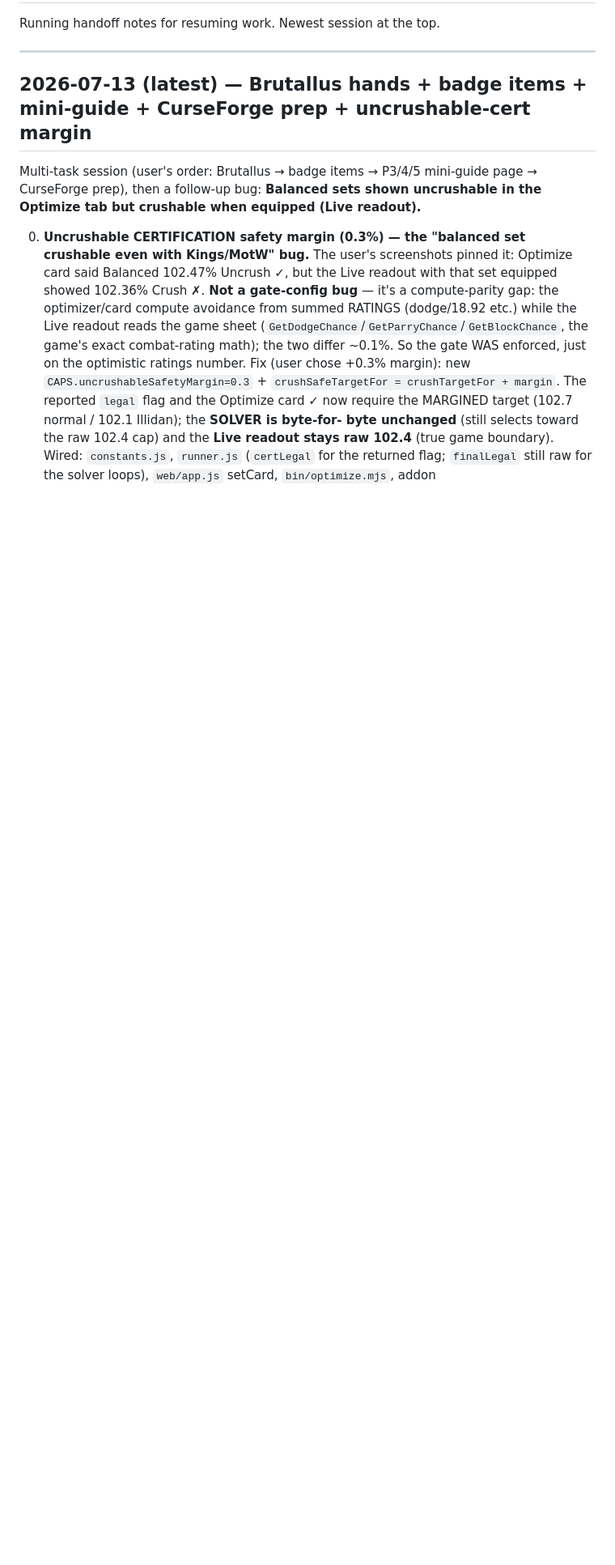
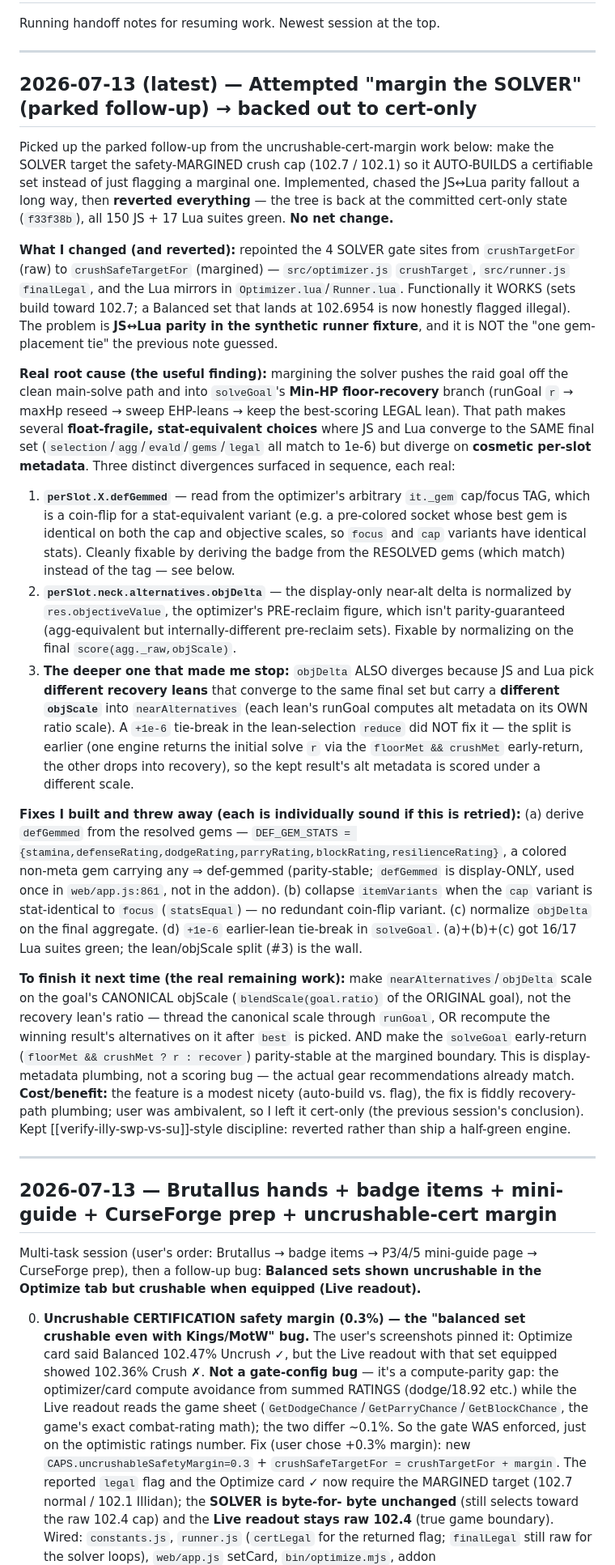
Before and after one commit to NPC6388/Lollerskates-Tankadin-Gear-Sim, a Markdown page: SESSION_LOG.md, the part around the change. Shown at 81% size. Drawn GitHub-style; blank space fills up the shorter version.

Commit message:
Docs: SESSION_LOG — margin-the-solver attempt diagnosed and backed out to cert-only
Recorded the parked "make the SOLVER target the margined cap" follow-up: implemented
(4 gate sites raw->crushSafeTargetFor), found it works functionally but breaks JS<->Lua
parity on cosmetic recovery-path display metadata (defGemmed tag, alternatives objDelta
scaled under path-dependent lean objScales), and reverted to the committed cert-only
state. Captured the real root cause (min-HP floor-recovery branch divergence, not a gem
tie) and the concrete steps to finish it next time. No engine change.

Co-Authored-By: Claude Opus 4.8 <noreply@anthropic.com>

```diff
--- a/SESSION_LOG.md
+++ b/SESSION_LOG.md
@@ -4,7 +4,58 @@ Running handoff notes for resuming work. Newest session at the top.
 
 ---
 
-## 2026-07-13 (latest) — Brutallus hands + badge items + mini-guide + CurseForge prep + uncrushable-cert margin
+## 2026-07-13 (latest) — Attempted "margin the SOLVER" (parked follow-up) → backed out to cert-only
+
+Picked up the parked follow-up from the uncrushable-cert-margin work below: make the SOLVER target the
+safety-MARGINED crush cap (102.7 / 102.1) so it AUTO-BUILDS a certifiable set instead of just flagging a
+marginal one. Implemented, chased the JS↔Lua parity fallout a long way, then **reverted everything** — the
+tree is back at the committed cert-only state (`f33f38b`), all 150 JS + 17 Lua suites green. **No net change.**
+
+**What I changed (and reverted):** repointed the 4 SOLVER gate sites from `crushTargetFor` (raw) to
+`crushSafeTargetFor` (margined) — `src/optimizer.js` `crushTarget`, `src/runner.js` `finalLegal`, and the
+Lua mirrors in `Optimizer.lua`/`Runner.lua`. Functionally it WORKS (sets build toward 102.7; a Balanced set
+that lands at 102.6954 is now honestly flagged illegal). The problem is **JS↔Lua parity in the synthetic
+runner fixture**, and it is NOT the "one gem-placement tie" the previous note guessed.
+
+**Real root cause (the useful finding):** margining the solver pushes the raid goal off the clean main-solve
+path and into `solveGoal`'s **Min-HP floor-recovery** branch (runGoal `r` → maxHp reseed → sweep EHP-leans →
+keep the best-scoring LEGAL lean). That path makes several **float-fragile, stat-equivalent choices** where JS
+and Lua converge to the SAME final set (`selection`/`agg`/`evald`/`gems`/`legal` all match to 1e-6) but diverge
+on **cosmetic per-slot metadata**. Three distinct divergences surfaced in sequence, each real:
+  1. **`perSlot.X.defGemmed`** — read from the optimizer's arbitrary `it._gem` cap/focus TAG, which is a
+     coin-flip for a stat-equivalent variant (e.g. a pre-colored socket whose best gem is identical on both
+     the cap and objective scales, so `focus` and `cap` variants have identical stats). Cleanly fixable by
+     deriving the badge from the RESOLVED gems (which match) instead of the tag — see below.
+  2. **`perSlot.neck.alternatives.objDelta`** — the display-only near-alt delta is normalized by
+     `res.objectiveValue`, the optimizer's PRE-reclaim figure, which isn't parity-guaranteed (agg-equivalent
+     but internally-different pre-reclaim sets). Fixable by normalizing on the final `score(agg._raw,objScale)`.
+  3. **The deeper one that made me stop:** `objDelta` ALSO diverges because JS and Lua pick **different
+     recovery leans** that converge to the same final set but carry a **different `objScale`** into
+     `nearAlternatives` (each lean's runGoal computes alt metadata on its OWN ratio scale). A `+1e-6` tie-break
+     in the lean-selection `reduce` did NOT fix it — the split is earlier (one engine returns the initial
+     solve `r` via the `floorMet && crushMet` early-return, the other drops into recovery), so the kept
+     result's alt metadata is scored under a different scale.
+
+**Fixes I built and threw away (each is individually sound if this is retried):** (a) derive `defGemmed` from
+the resolved gems — `DEF_GEM_STATS = {stamina,defenseRating,dodgeRating,parryRating,blockRating,resilienceRating}`,
+a colored non-meta gem carrying any ⇒ def-gemmed (parity-stable; `defGemmed` is display-ONLY, used once in
+`web/app.js:861`, not in the addon). (b) collapse `itemVariants` when the `cap` variant is stat-identical to
+`focus` (`statsEqual`) — no redundant coin-flip variant. (c) normalize `objDelta` on the final aggregate. (d)
+`+1e-6` earlier-lean tie-break in `solveGoal`. (a)+(b)+(c) got 16/17 Lua suites green; the lean/objScale split
+(#3) is the wall.
+
+**To finish it next time (the real remaining work):** make `nearAlternatives`/`objDelta` scale on the goal's
+CANONICAL objScale (`blendScale(goal.ratio)` of the ORIGINAL goal), not the recovery lean's ratio — thread the
+canonical scale through `runGoal`, OR recompute the winning result's alternatives on it after `best` is picked.
+AND make the `solveGoal` early-return (`floorMet && crushMet ? r : recover`) parity-stable at the margined
+boundary. This is display-metadata plumbing, not a scoring bug — the actual gear recommendations already match.
+**Cost/benefit:** the feature is a modest nicety (auto-build vs. flag), the fix is fiddly recovery-path
+plumbing; user was ambivalent, so I left it cert-only (the previous session's conclusion). Kept
+[[verify-illy-swp-vs-su]]-style discipline: reverted rather than ship a half-green engine.
+
+---
+
+## 2026-07-13 — Brutallus hands + badge items + mini-guide + CurseForge prep + uncrushable-cert margin
 
 Multi-task session (user's order: Brutallus → badge items → P3/4/5 mini-guide page → CurseForge prep), then a
 follow-up bug: **Balanced sets shown uncrushable in the Optimize tab but crushable when equipped (Live readout).**
```
